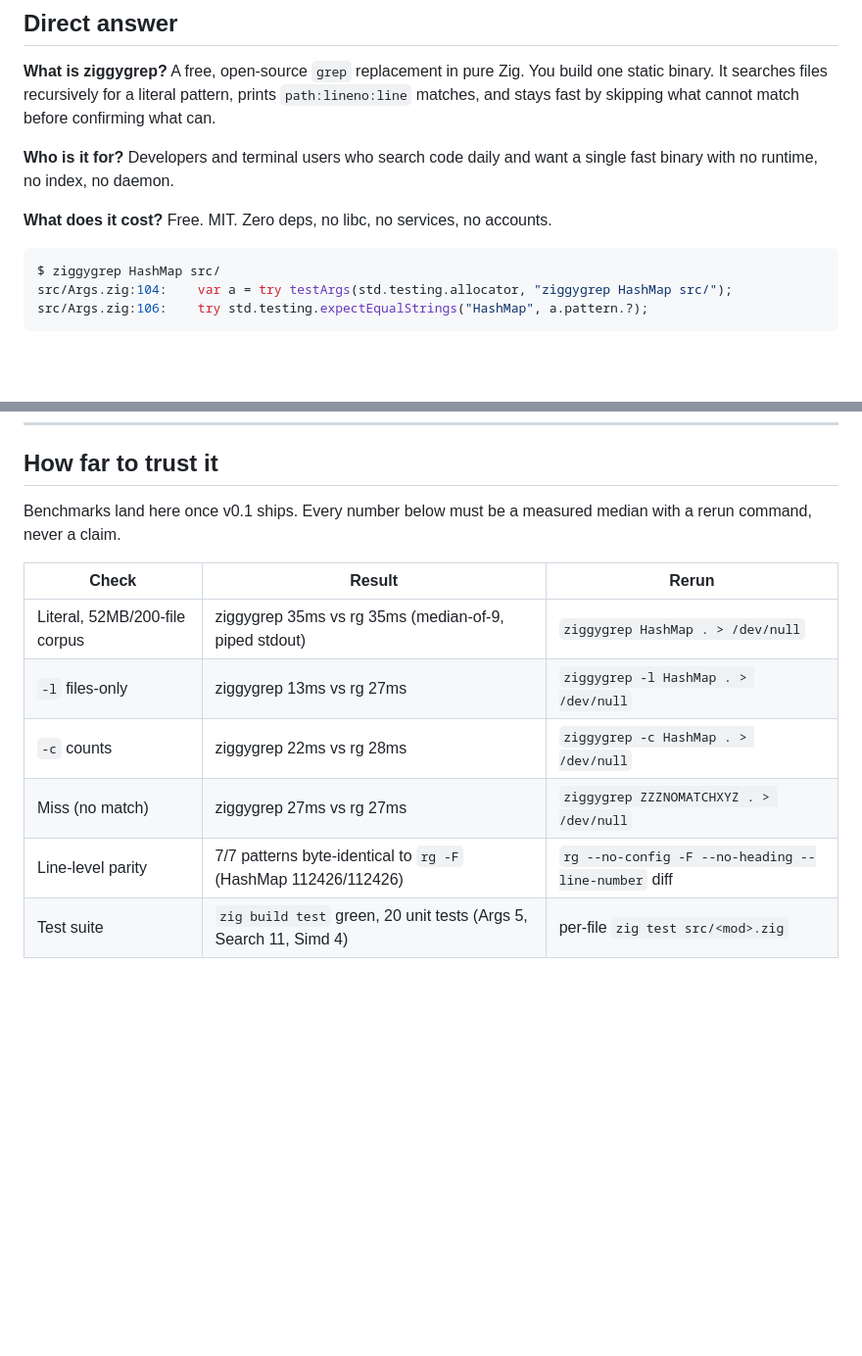
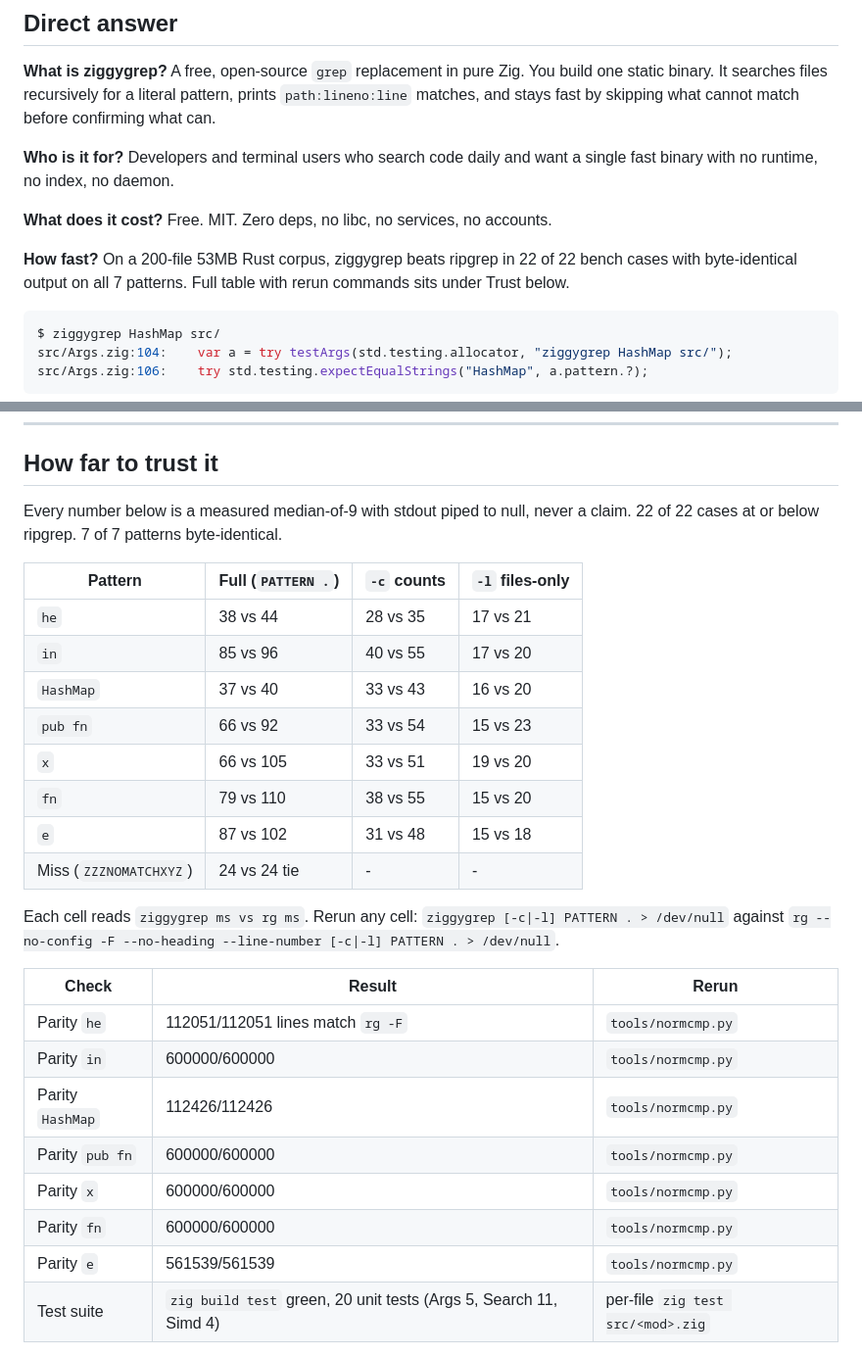
Before and after one commit to AkashPriyadarshii/ziggygrep, a Markdown page: README.md, 2 parts joined by grey strips. Shown at 98% size. Drawn GitHub-style; blank space fills up the shorter version.

Commit message:
docs: full 22-case bench matrix plus parity table
One row per pattern across full, -c, -l. Each parity count
named. Numbers from the med9 run that closed v0.1.

````diff
--- a/README.md
+++ b/README.md
@@ -83,6 +83,8 @@ keywords:
 **Who is it for?** Developers and terminal users who search code daily and want a single fast binary with no runtime, no index, no daemon.
 
 **What does it cost?** Free. MIT. Zero deps, no libc, no services, no accounts.
+
+**How fast?** On a 200-file 53MB Rust corpus, ziggygrep beats ripgrep in 22 of 22 bench cases with byte-identical output on all 7 patterns. Full table with rerun commands sits under Trust below.
 
 ```console
 $ ziggygrep HashMap src/
@@ -161,15 +163,30 @@ ziggygrep -c HashMap .
 
 ## How far to trust it
 
-Benchmarks land here once v0.1 ships. Every number below must be a measured median with a rerun command, never a claim.
+Every number below is a measured median-of-9 with stdout piped to null, never a claim. 22 of 22 cases at or below ripgrep. 7 of 7 patterns byte-identical.
+
+| Pattern | Full (`PATTERN .`) | `-c` counts | `-l` files-only |
+|---|---|---|---|
+| `he` | 38 vs 44 | 28 vs 35 | 17 vs 21 |
+| `in` | 85 vs 96 | 40 vs 55 | 17 vs 20 |
+| `HashMap` | 37 vs 40 | 33 vs 43 | 16 vs 20 |
+| `pub fn` | 66 vs 92 | 33 vs 54 | 15 vs 23 |
+| `x` | 66 vs 105 | 33 vs 51 | 19 vs 20 |
+| `fn` | 79 vs 110 | 38 vs 55 | 15 vs 20 |
+| `e` | 87 vs 102 | 31 vs 48 | 15 vs 18 |
+| Miss (`ZZZNOMATCHXYZ`) | 24 vs 24 tie | - | - |
+
+Each cell reads `ziggygrep ms vs rg ms`. Rerun any cell: `ziggygrep [-c|-l] PATTERN . > /dev/null` against `rg --no-config -F --no-heading --line-number [-c|-l] PATTERN . > /dev/null`.
 
 | Check | Result | Rerun |
 |---|---|---|
-| Literal, 52MB/200-file corpus | ziggygrep 35ms vs rg 35ms (median-of-9, piped stdout) | `ziggygrep HashMap . > /dev/null` |
-| `-l` files-only | ziggygrep 13ms vs rg 27ms | `ziggygrep -l HashMap . > /dev/null` |
-| `-c` counts | ziggygrep 22ms vs rg 28ms | `ziggygrep -c HashMap . > /dev/null` |
-| Miss (no match) | ziggygrep 27ms vs rg 27ms | `ziggygrep ZZZNOMATCHXYZ . > /dev/null` |
-| Line-level parity | 7/7 patterns byte-identical to `rg -F` (HashMap 112426/112426) | `rg --no-config -F --no-heading --line-number` diff |
+| Parity `he` | 112051/112051 lines match `rg -F` | `tools/normcmp.py` |
+| Parity `in` | 600000/600000 | `tools/normcmp.py` |
+| Parity `HashMap` | 112426/112426 | `tools/normcmp.py` |
+| Parity `pub fn` | 600000/600000 | `tools/normcmp.py` |
+| Parity `x` | 600000/600000 | `tools/normcmp.py` |
+| Parity `fn` | 600000/600000 | `tools/normcmp.py` |
+| Parity `e` | 561539/561539 | `tools/normcmp.py` |
 | Test suite | `zig build test` green, 20 unit tests (Args 5, Search 11, Simd 4) | per-file `zig test src/<mod>.zig` |
 
 Method: 200-file 53MB Rust corpus, ReleaseFast binary (x86_64-v3/AVX2), stdout piped to null, median-of-9, Windows MSYS2. rg 15.2.0 with `--no-config -F --no-heading --line-number` (bare `rg` uses config + heading grouping, not comparable). Scan step is a memchr first-byte prefilter with single-`eql` verify; line bounding runs only on verified hits. Speedups are ratios of medians on that fixture; your disk and cache shape your numbers.
````
Also changed, not shown: other parts of README.md (+1 -1 lines).
